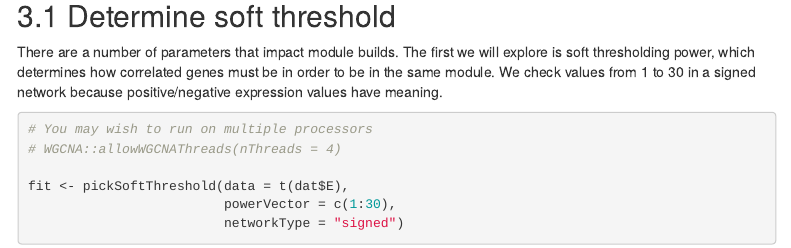
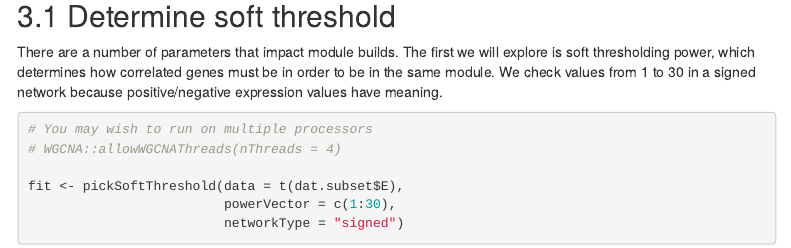
Before and after one commit to BIGslu/tutorials, an R Markdown document (RNAseq/4.RNAseq_modules.Rmd): the page in a window 1100 px wide, from 3460 px down. The pictures show the output file RNAseq/4.RNAseq_modules.html that the author committed with the source, opened offline; menus at the side of the page are left out.

Commit message:
fix typo

````diff
--- a/RNAseq/4.RNAseq_modules.Rmd
+++ b/RNAseq/4.RNAseq_modules.Rmd
@@ -132,7 +132,7 @@ There are a number of parameters that impact module builds. The first we will ex
 # You may wish to run on multiple processors
 # WGCNA::allowWGCNAThreads(nThreads = 4)
 
-fit <- pickSoftThreshold(data = t(dat$E),
+fit <- pickSoftThreshold(data = t(dat.subset$E),
                          powerVector = c(1:30),
                          networkType = "signed")
 ```
````
Also changed, not shown: RNAseq/4.RNAseq_modules.html.
